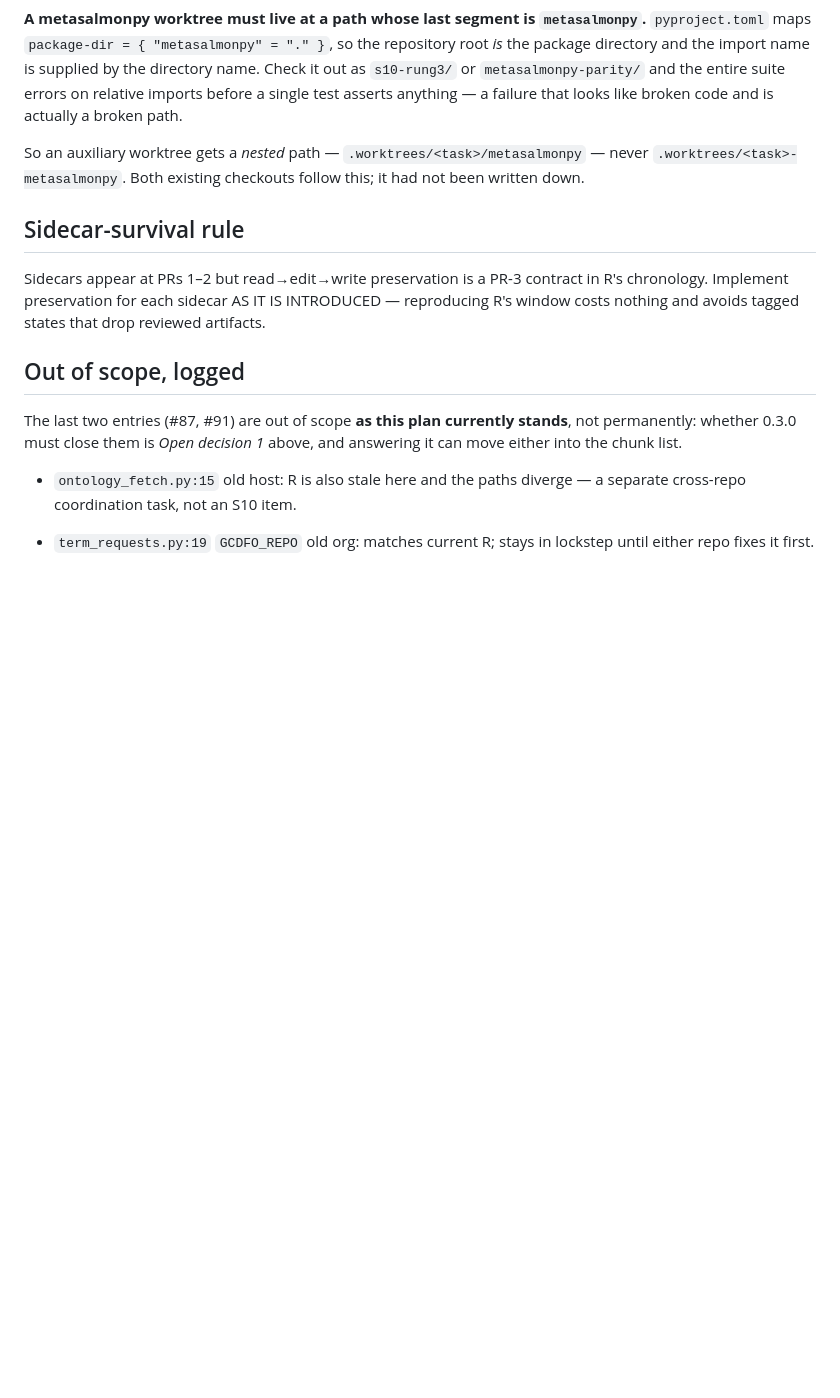
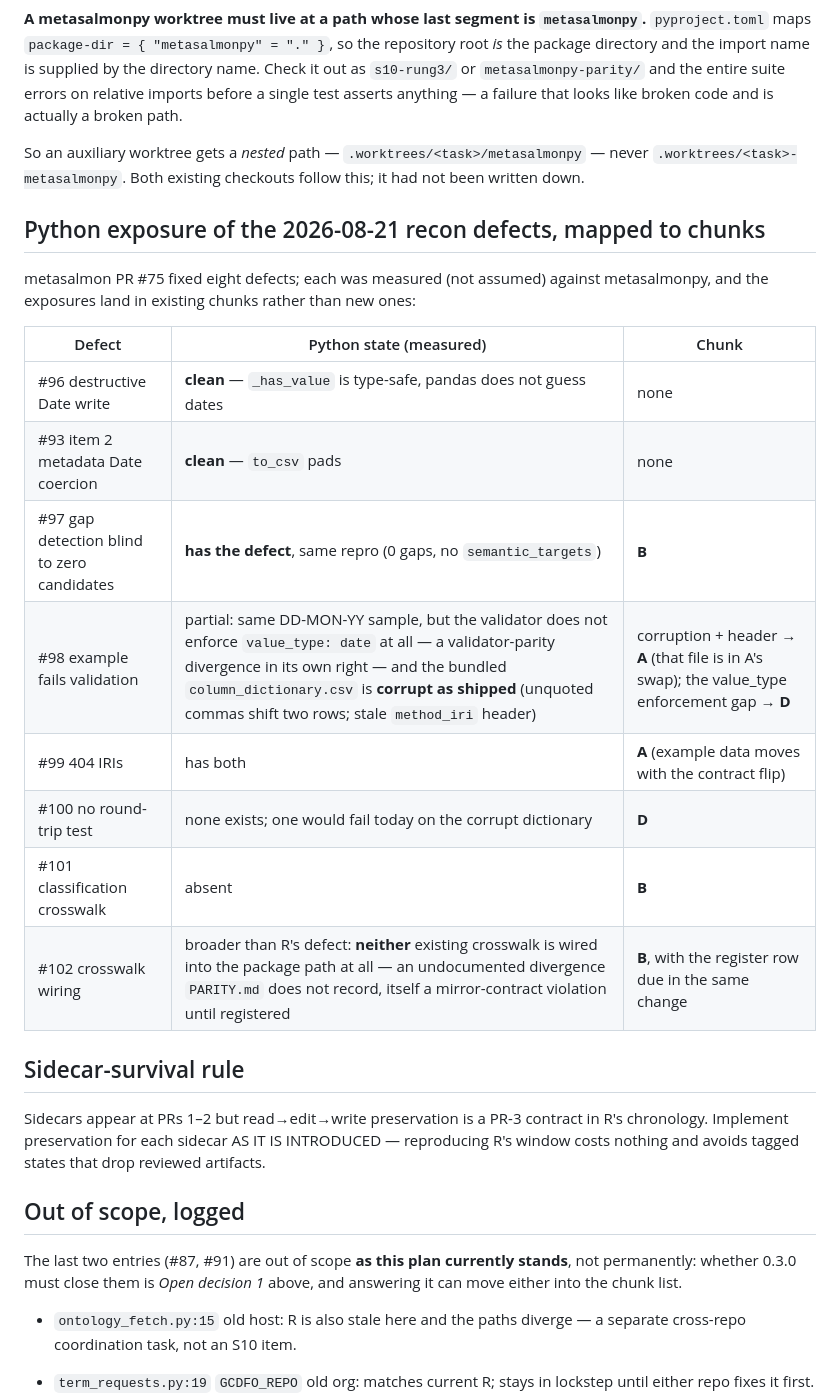
Before and after one commit to salmon-data-mobilization/metasalmon, a Markdown page: knowledge/plans/2026-08-15-s10-metasalmonpy-parity-replay.md, the part around the change. Drawn GitHub-style; blank space fills up the shorter version.

```diff
--- a/knowledge/plans/2026-08-15-s10-metasalmonpy-parity-replay.md
+++ b/knowledge/plans/2026-08-15-s10-metasalmonpy-parity-replay.md
@@ -549,6 +549,22 @@ So an auxiliary worktree gets a *nested* path — `.worktrees/<task>/metasalmonp
 — never `.worktrees/<task>-metasalmonpy`. Both existing checkouts follow this;
 it had not been written down.
 
+## Python exposure of the 2026-08-21 recon defects, mapped to chunks
+
+metasalmon PR #75 fixed eight defects; each was measured (not assumed) against
+metasalmonpy, and the exposures land in existing chunks rather than new ones:
+
+| Defect | Python state (measured) | Chunk |
+|---|---|---|
+| #96 destructive Date write | **clean** — `_has_value` is type-safe, pandas does not guess dates | none |
+| #93 item 2 metadata Date coercion | **clean** — `to_csv` pads | none |
+| #97 gap detection blind to zero candidates | **has the defect**, same repro (0 gaps, no `semantic_targets`) | **B** |
+| #98 example fails validation | partial: same DD-MON-YY sample, but the validator does not enforce `value_type: date` at all — a validator-parity divergence in its own right — and the bundled `column_dictionary.csv` is **corrupt as shipped** (unquoted commas shift two rows; stale `method_iri` header) | corruption + header → **A** (that file is in A's swap); the value_type enforcement gap → **D** |
+| #99 404 IRIs | has both | **A** (example data moves with the contract flip) |
+| #100 no round-trip test | none exists; one would fail today on the corrupt dictionary | **D** |
+| #101 classification crosswalk | absent | **B** |
+| #102 crosswalk wiring | broader than R's defect: **neither** existing crosswalk is wired into the package path at all — an undocumented divergence `PARITY.md` does not record, itself a mirror-contract violation until registered | **B**, with the register row due in the same change |
+
 ## Sidecar-survival rule
 
 Sidecars appear at PRs 1–2 but read→edit→write preservation is a PR-3
```
Also changed, not shown: knowledge/roadmap.md (+13 -5 lines).
